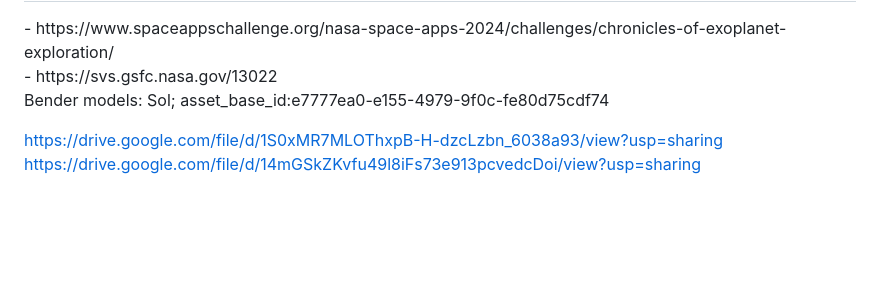
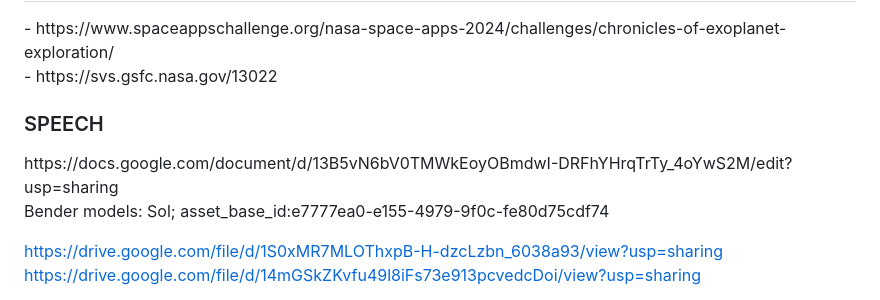
Before and after one commit to LLuisPP/NASAChroniclesOfExoplanet, a Markdown page: README.md, the part around the change. Rendered like a GitHub page; blank space fills up the shorter version.

```diff
--- a/README.md
+++ b/README.md
@@ -148,6 +148,9 @@ All for tomorrow installed please ^_^
 - https://www.spaceappschallenge.org/nasa-space-apps-2024/challenges/chronicles-of-exoplanet-exploration/ <br>
 - https://svs.gsfc.nasa.gov/13022
 
+<h3>SPEECH</h3>
+https://docs.google.com/document/d/13B5vN6bV0TMWkEoyOBmdwI-DRFhYHrqTrTy_4oYwS2M/edit?usp=sharing
+
 
 Bender models:
 Sol; asset_base_id:e7777ea0-e155-4979-9f0c-fe80d75cdf74
```
